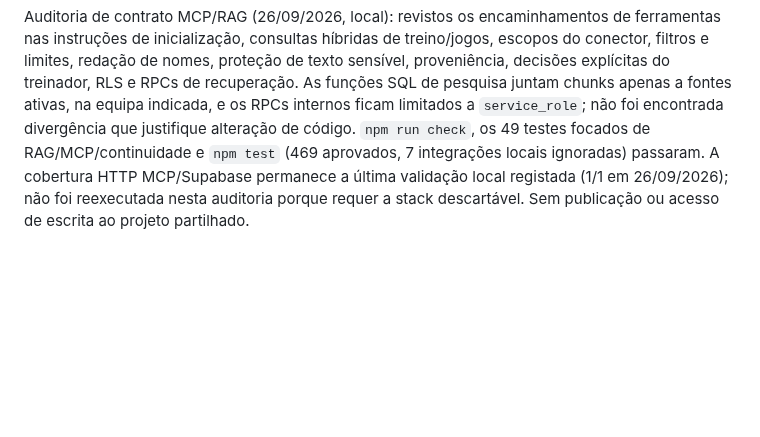
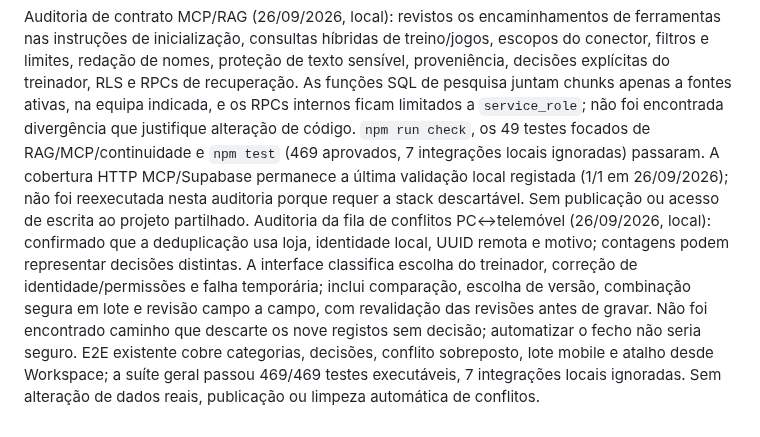
Before and after one commit to cbunny1990/treinador, a Markdown page: docs/development-roadmap.md, the part around the change. Drawn GitHub-style; blank space fills up the shorter version.

Commit message:
Record sync conflict queue audit

```diff
--- a/docs/development-roadmap.md
+++ b/docs/development-roadmap.md
@@ -489,3 +489,4 @@ Removi a truncagem silenciosa das revisões da análise pós-jogo, auditoria das
 # Menos uma espera de rede por sincronização (26/09/2026, local): leituras agregadas read-only das últimas 24 h mostraram 436 GET a `teams` (incluindo 218 listagens e 218 leituras da equipa selecionada; p95 agregado ~171 ms) e 215 GET a `activity_log` (p95 ~145 ms). A equipa selecionada é agora lida em paralelo com os três snapshots, sempre depois de consolidar tombstones e antes de reconciliar/push, sobrepondo uma viagem de rede sem alterar a ordem de consistência. A auditoria de catálogos estima apenas 227 linhas/200 KB em `activity_log`; não acrescentei índices ou paginação incremental que aumentariam escrita/risco sem benefício medido. Cache PWA local v189. Validação: leitura de código + teste de concorrência; `npm run check`, `npm test` (469 aprovados, 7 integrações opcionais ignoradas), `remote_workspace.test.js` 96/96, Playwright 180/180, Supabase local 4/4 + E2E PC↔PWA 1/1 e teste de cache E2E 1/1. Stack isolada encerrada com backup. O ganho de latência em produção aguarda revisão/publicação; sem escrita no Supabase partilhado, alteração de dados ou imagens aprovadas.
 # Revalidação móvel WebKit da branch v189 (26/09/2026): fluxos de scroll/sincronização/conflitos passaram 3/3; fotografia móvel e upload grande 3/3; campo 5v5 e alvos táteis 2/2; sessão de treino 1/1; relatório PDF em viewport móvel 1/1. `npm run test:e2e:webkit-scroll`, `webkit-photo`, `webkit-match`, `webkit-training` e `webkit-report` passaram 10/10 no total. A máquina não tem ADB/dispositivo Android ligado; estes resultados continuam a ser emulação Safari/WebKit. A impressão física e o teste em telemóvel real permanecem pendentes. Sem publicação ou escrita remota.
 Auditoria de contrato MCP/RAG (26/09/2026, local): revistos os encaminhamentos de ferramentas nas instruções de inicialização, consultas híbridas de treino/jogos, escopos do conector, filtros e limites, redação de nomes, proteção de texto sensível, proveniência, decisões explícitas do treinador, RLS e RPCs de recuperação. As funções SQL de pesquisa juntam chunks apenas a fontes ativas, na equipa indicada, e os RPCs internos ficam limitados a `service_role`; não foi encontrada divergência que justifique alteração de código. `npm run check`, os 49 testes focados de RAG/MCP/continuidade e `npm test` (469 aprovados, 7 integrações locais ignoradas) passaram. A cobertura HTTP MCP/Supabase permanece a última validação local registada (1/1 em 26/09/2026); não foi reexecutada nesta auditoria porque requer a stack descartável. Sem publicação ou acesso de escrita ao projeto partilhado.
+Auditoria da fila de conflitos PC↔telemóvel (26/09/2026, local): confirmado que a deduplicação usa loja, identidade local, UUID remota e motivo; contagens podem representar decisões distintas. A interface classifica escolha do treinador, correção de identidade/permissões e falha temporária; inclui comparação, escolha de versão, combinação segura em lote e revisão campo a campo, com revalidação das revisões antes de gravar. Não foi encontrado caminho que descarte os nove registos sem decisão; automatizar o fecho não seria seguro. E2E existente cobre categorias, decisões, conflito sobreposto, lote mobile e atalho desde Workspace; a suíte geral passou 469/469 testes executáveis, 7 integrações locais ignoradas. Sem alteração de dados reais, publicação ou limpeza automática de conflitos.
```
